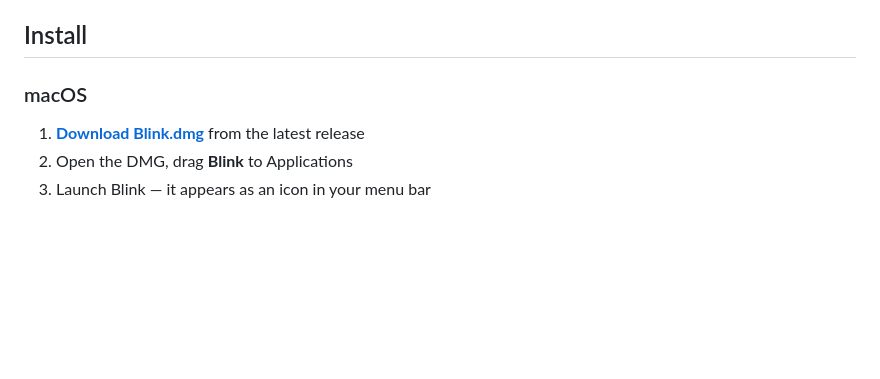
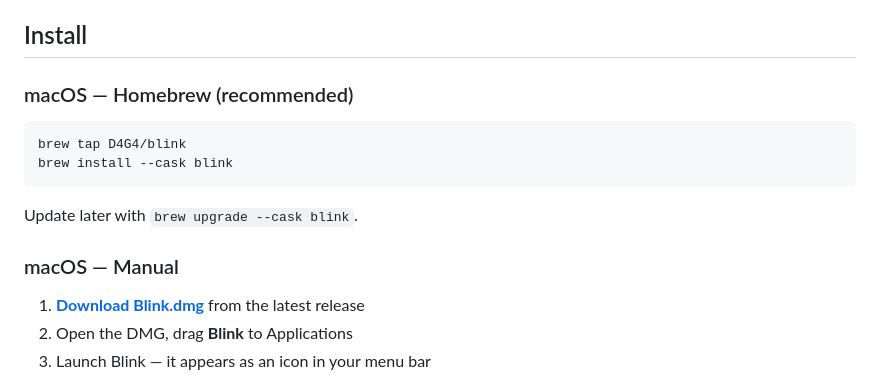
Before and after one commit to D4G4/blink, a Markdown page: README.md, the part around the change. Drawn GitHub-style; blank space fills up the shorter version.

Commit message:
Add Homebrew install to README
brew tap D4G4/blink && brew install --cask blink

Co-Authored-By: Claude Opus 4.6 (1M context) <noreply@anthropic.com>

````diff
--- a/README.md
+++ b/README.md
@@ -25,7 +25,16 @@ They interrupt you mid-thought. They fire a popup while you're in a meeting. The
 
 ## Install
 
-### macOS
+### macOS — Homebrew (recommended)
+
+```bash
+brew tap D4G4/blink
+brew install --cask blink
+```
+
+Update later with `brew upgrade --cask blink`.
+
+### macOS — Manual
 
 1. **[Download Blink.dmg](../../releases/latest)** from the latest release
 2. Open the DMG, drag **Blink** to Applications
````
